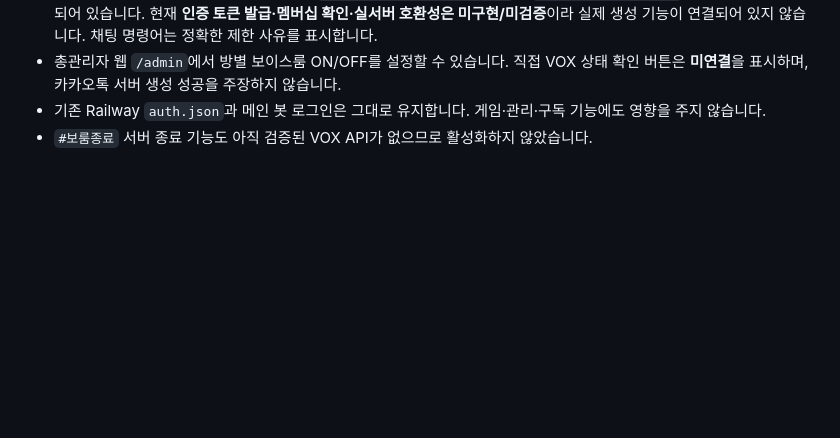
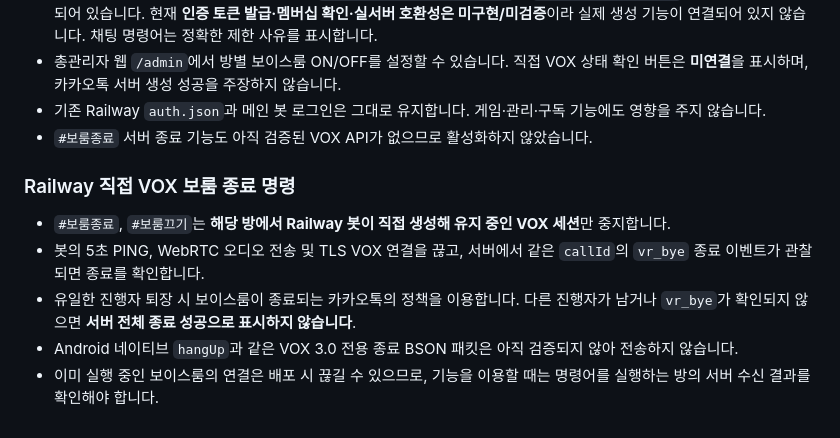
Before and after one commit to yiraethai7777-cell/hz, a Markdown page: README.md, the part around the change. GitHub-like rendering; blank space fills up the shorter version.

Commit message:
Document VOX creator-session stop, sole-moderator semantics and server confirmation

```diff
--- a/README.md
+++ b/README.md
@@ -74,3 +74,12 @@ Node.js 22.8 이상 또는 24에서 `npm ci`, `npm start`를 실행합니다. Ra
 - 총관리자 웹 `/admin`에서 방별 보이스룸 ON/OFF를 설정할 수 있습니다. 직접 VOX 상태 확인 버튼은 **미연결**을 표시하며, 카카오톡 서버 생성 성공을 주장하지 않습니다.
 - 기존 Railway `auth.json`과 메인 봇 로그인은 그대로 유지합니다. 게임·관리·구독 기능에도 영향을 주지 않습니다.
 - `#보룸종료` 서버 종료 기능도 아직 검증된 VOX API가 없으므로 활성화하지 않았습니다.
+
+
+### Railway 직접 VOX 보룸 종료 명령
+
+- `#보룸종료`, `#보룸끄기`는 **해당 방에서 Railway 봇이 직접 생성해 유지 중인 VOX 세션**만 중지합니다.
+- 봇의 5초 PING, WebRTC 오디오 전송 및 TLS VOX 연결을 끊고, 서버에서 같은 `callId`의 `vr_bye` 종료 이벤트가 관찰되면 종료를 확인합니다.
+- 유일한 진행자 퇴장 시 보이스룸이 종료되는 카카오톡의 정책을 이용합니다. 다른 진행자가 남거나 `vr_bye`가 확인되지 않으면 **서버 전체 종료 성공으로 표시하지 않습니다**.
+- Android 네이티브 `hangUp`과 같은 VOX 3.0 전용 종료 BSON 패킷은 아직 검증되지 않아 전송하지 않습니다.
+- 이미 실행 중인 보이스룸의 연결은 배포 시 끊길 수 있으므로, 기능을 이용할 때는 명령어를 실행하는 방의 서버 수신 결과를 확인해야 합니다.
```
